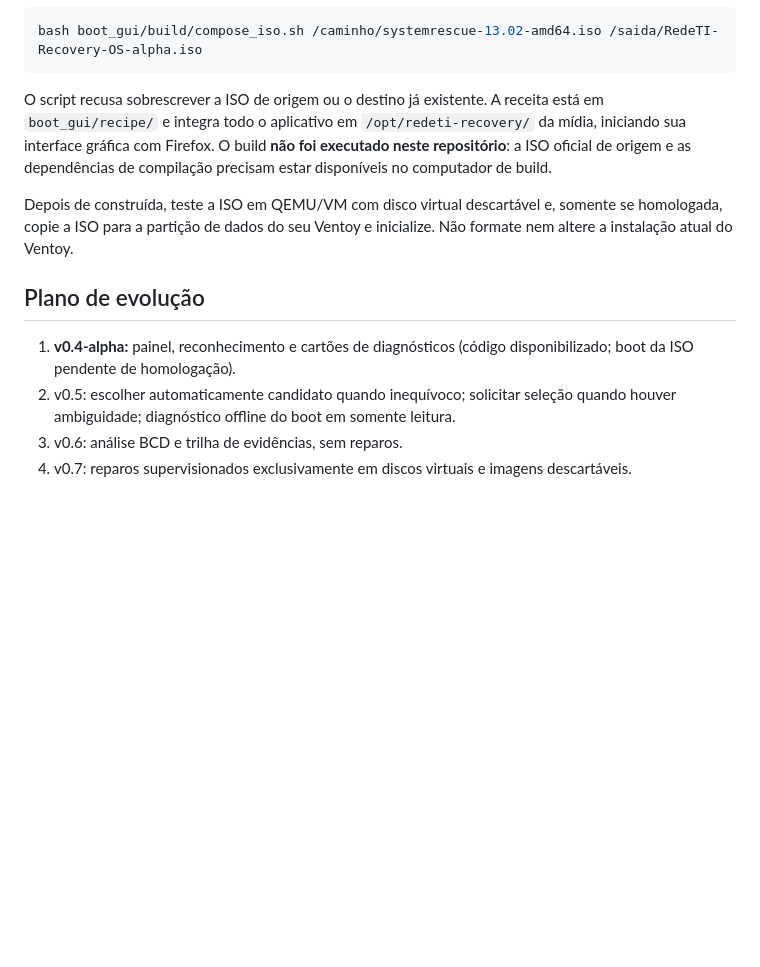
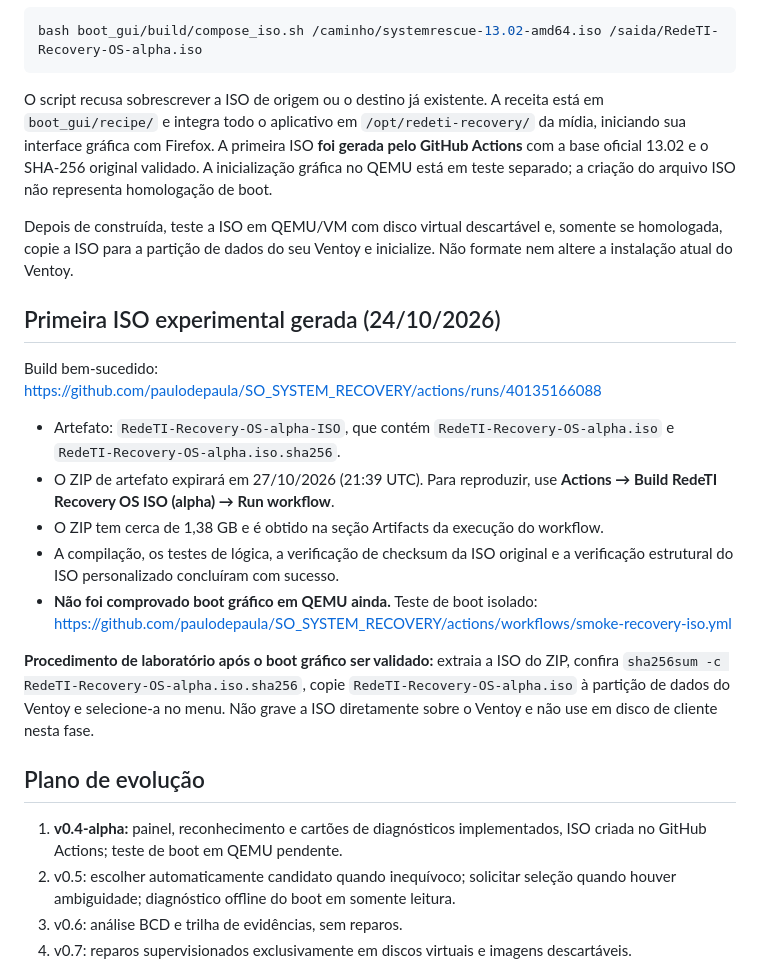
Before and after one commit to paulodepaula/SO_SYSTEM_RECOVERY, a Markdown page: boot_gui/README.md, the part around the change. Drawn GitHub-style; blank space fills up the shorter version.

Commit message:
docs(os): record successful ISO build, artifact location and QEMU validation gate

````diff
--- a/boot_gui/README.md
+++ b/boot_gui/README.md
@@ -45,13 +45,26 @@ Em uma máquina Linux independente para **compilação**, obtenha ISO oficial do
 bash boot_gui/build/compose_iso.sh /caminho/systemrescue-13.02-amd64.iso /saida/RedeTI-Recovery-OS-alpha.iso
 ```
 
-O script recusa sobrescrever a ISO de origem ou o destino já existente. A receita está em `boot_gui/recipe/` e integra todo o aplicativo em `/opt/redeti-recovery/` da mídia, iniciando sua interface gráfica com Firefox. O build **não foi executado neste repositório**: a ISO oficial de origem e as dependências de compilação precisam estar disponíveis no computador de build.
+O script recusa sobrescrever a ISO de origem ou o destino já existente. A receita está em `boot_gui/recipe/` e integra todo o aplicativo em `/opt/redeti-recovery/` da mídia, iniciando sua interface gráfica com Firefox. A primeira ISO **foi gerada pelo GitHub Actions** com a base oficial 13.02 e o SHA-256 original validado. A inicialização gráfica no QEMU está em teste separado; a criação do arquivo ISO não representa homologação de boot.
 
 Depois de construída, teste a ISO em QEMU/VM com disco virtual descartável e, somente se homologada, copie a ISO para a partição de dados do seu Ventoy e inicialize. Não formate nem altere a instalação atual do Ventoy.
 
+
+## Primeira ISO experimental gerada (24/10/2026)
+
+Build bem-sucedido: https://github.com/paulodepaula/SO_SYSTEM_RECOVERY/actions/runs/40135166088
+
+- Artefato: `RedeTI-Recovery-OS-alpha-ISO`, que contém `RedeTI-Recovery-OS-alpha.iso` e `RedeTI-Recovery-OS-alpha.iso.sha256`.
+- O ZIP de artefato expirará em 27/10/2026 (21:39 UTC). Para reproduzir, use **Actions → Build RedeTI Recovery OS ISO (alpha) → Run workflow**.
+- O ZIP tem cerca de 1,38 GB e é obtido na seção Artifacts da execução do workflow.
+- A compilação, os testes de lógica, a verificação de checksum da ISO original e a verificação estrutural do ISO personalizado concluíram com sucesso.
+- **Não foi comprovado boot gráfico em QEMU ainda.** Teste de boot isolado: https://github.com/paulodepaula/SO_SYSTEM_RECOVERY/actions/workflows/smoke-recovery-iso.yml
+
+**Procedimento de laboratório após o boot gráfico ser validado:** extraia a ISO do ZIP, confira `sha256sum -c RedeTI-Recovery-OS-alpha.iso.sha256`, copie `RedeTI-Recovery-OS-alpha.iso` à partição de dados do Ventoy e selecione-a no menu. Não grave a ISO diretamente sobre o Ventoy e não use em disco de cliente nesta fase.
+
 ## Plano de evolução
 
-1. **v0.4-alpha:** painel, reconhecimento e cartões de diagnósticos (código disponibilizado; boot da ISO pendente de homologação).
+1. **v0.4-alpha:** painel, reconhecimento e cartões de diagnósticos implementados, ISO criada no GitHub Actions; teste de boot em QEMU pendente.
 2. v0.5: escolher automaticamente candidato quando inequívoco; solicitar seleção quando houver ambiguidade; diagnóstico offline do boot em somente leitura.
 3. v0.6: análise BCD e trilha de evidências, sem reparos.
 4. v0.7: reparos supervisionados exclusivamente em discos virtuais e imagens descartáveis.
````
